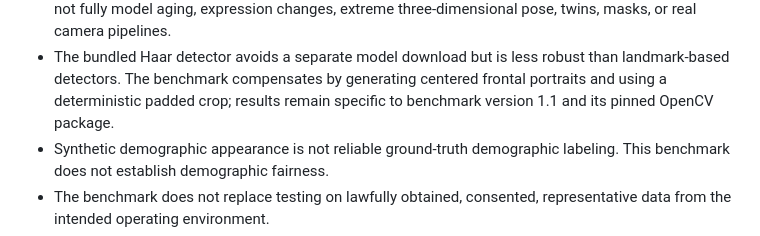
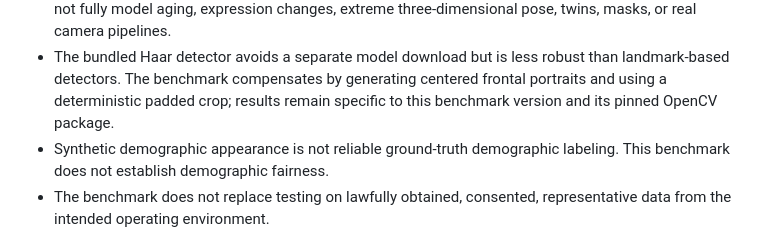
Before and after one commit to griffith-computing/frs_ai_demo, a Markdown page: benchmark/README.md, the part around the change. GitHub-like rendering.

Commit message:
Potential fix for pull request finding
Co-authored-by: Copilot Autofix powered by AI <175728472+Copilot@users.noreply.github.com>

```diff
--- a/benchmark/README.md
+++ b/benchmark/README.md
@@ -302,7 +302,7 @@ independently; never compare raw confidences directly.
 - The bundled Haar detector avoids a separate model download but is less robust
   than landmark-based detectors. The benchmark compensates by generating
   centered frontal portraits and using a deterministic padded crop; results
-  remain specific to benchmark version 1.1 and its pinned OpenCV package.
+  remain specific to this benchmark version and its pinned OpenCV package.
 - Synthetic demographic appearance is not reliable ground-truth demographic
   labeling. This benchmark does not establish demographic fairness.
 - The benchmark does not replace testing on lawfully obtained, consented,
```
